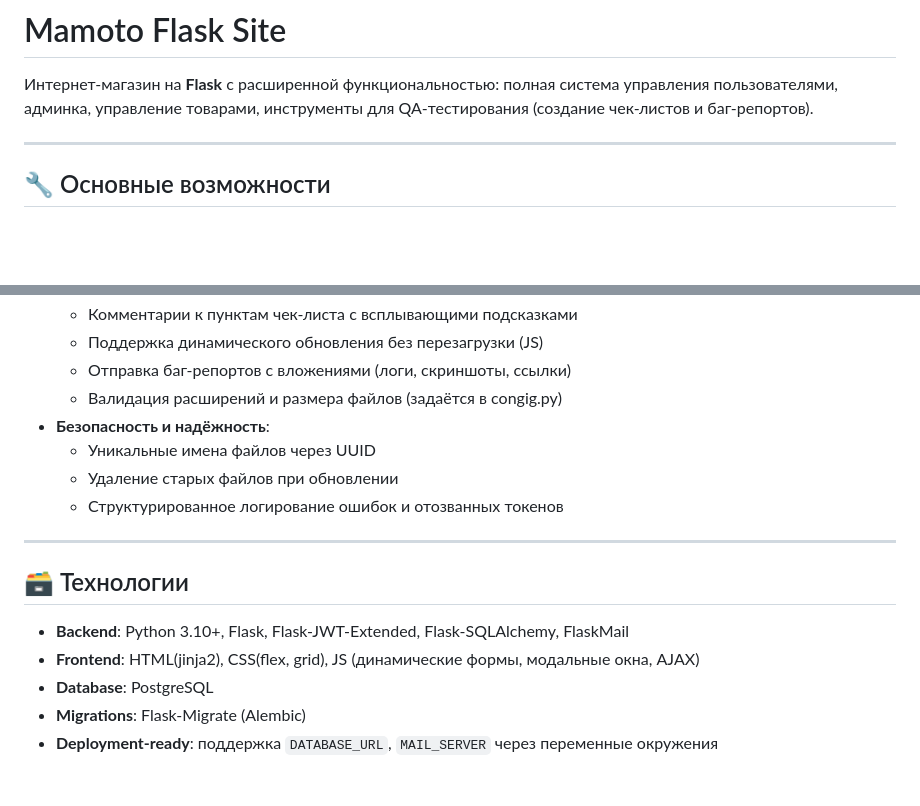
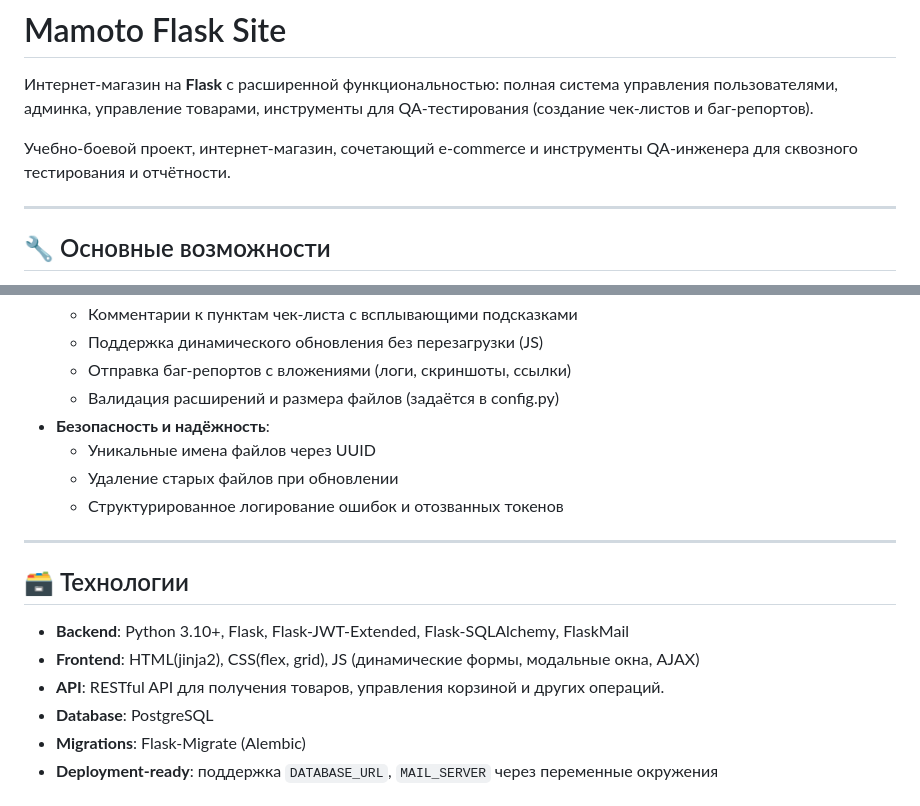
Before and after one commit to maxche88/Flask_SiteShop, a Markdown page: README.md, 2 parts joined by grey strips. GitHub-like rendering; blank space fills up the shorter version.

```diff
--- a/README.md
+++ b/README.md
@@ -1,6 +1,8 @@
 # Mamoto Flask Site
 
 Интернет-магазин на **Flask** с расширенной функциональностью: полная система управления пользователями, админка, управление товарами, инструменты для QA-тестирования (создание чек-листов и баг-репортов).
+
+Учебно-боевой проект, интернет-магазин, сочетающий e-commerce и инструменты QA-инженера для сквозного тестирования и отчётности.
 
 ---
 
@@ -31,7 +33,7 @@
   - Комментарии к пунктам чек-листа с всплывающими подсказками
   - Поддержка динамического обновления без перезагрузки (JS)
   - Отправка баг-репортов с вложениями (логи, скриншоты, ссылки)
-  - Валидация расширений и размера файлов (задаётся в congig.py)
+  - Валидация расширений и размера файлов (задаётся в config.py)
 - **Безопасность и надёжность**:
   - Уникальные имена файлов через UUID
   - Удаление старых файлов при обновлении
@@ -43,6 +45,7 @@
 
 - **Backend**: Python 3.10+, Flask, Flask-JWT-Extended, Flask-SQLAlchemy, FlaskMail
 - **Frontend**: HTML(jinja2), CSS(flex, grid), JS (динамические формы, модальные окна, AJAX)
+- **API**: RESTful API для получения товаров, управления корзиной и других операций.
 - **Database**: PostgreSQL
 - **Migrations**: Flask-Migrate (Alembic)
 - **Deployment-ready**: поддержка `DATABASE_URL`, `MAIL_SERVER` через переменные окружения
```
Also changed, not shown: other parts of README.md (+1 -1 lines).
